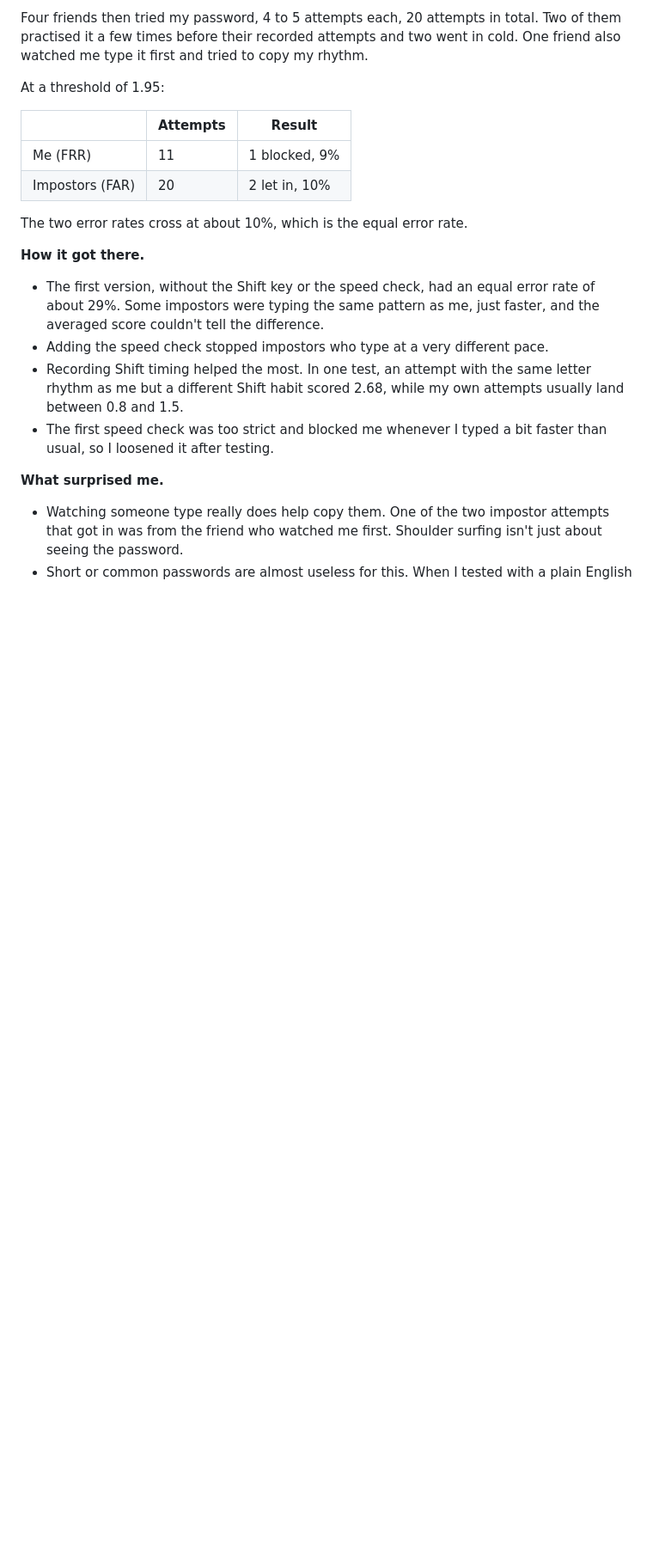
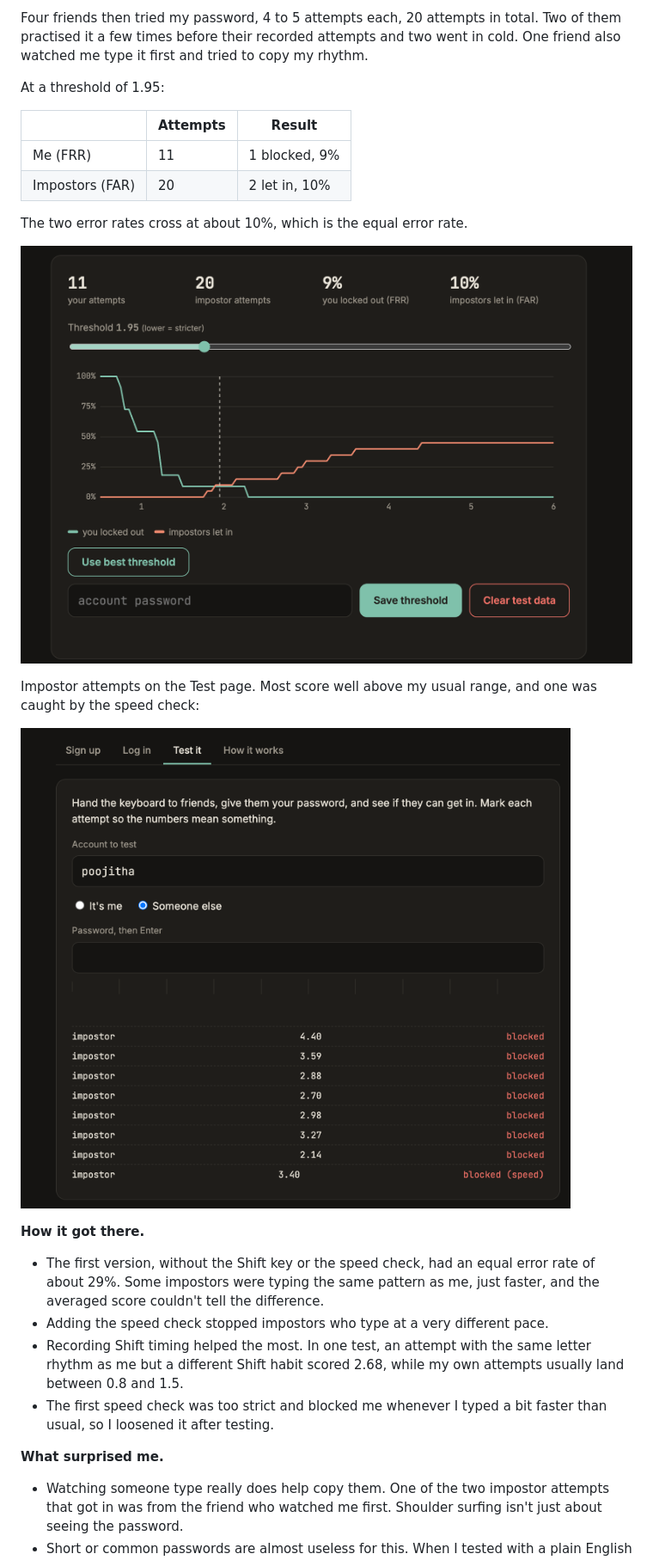
Before and after one commit to p-yarlagadda07/Cadence, a Markdown page: README.md, the part around one of its changes. Shown at 86% size. GitHub-like rendering; pictures changed too: screenshots/attempts.png (added), screenshots/chart.png (added); blank space fills up the shorter version.

Commit message:
Add screenshots of test results and link the CMU benchmark paper

```diff
--- a/README.md
+++ b/README.md
@@ -127,6 +128,13 @@ At a threshold of 1.95:
 | Impostors (FAR) | 20 | 2 let in, 10% |
 
 The two error rates cross at about 10%, which is the equal error rate.
+
+![FRR and FAR across every threshold](screenshots/chart.png)
+
+Impostor attempts on the Test page. Most score well above my usual range, and
+one was caught by the speed check:
+
+![Impostor attempts getting blocked](screenshots/attempts.png)
 
 **How it got there.**
 
```
Also changed, not shown: other parts of README.md (+2 -1 lines).
